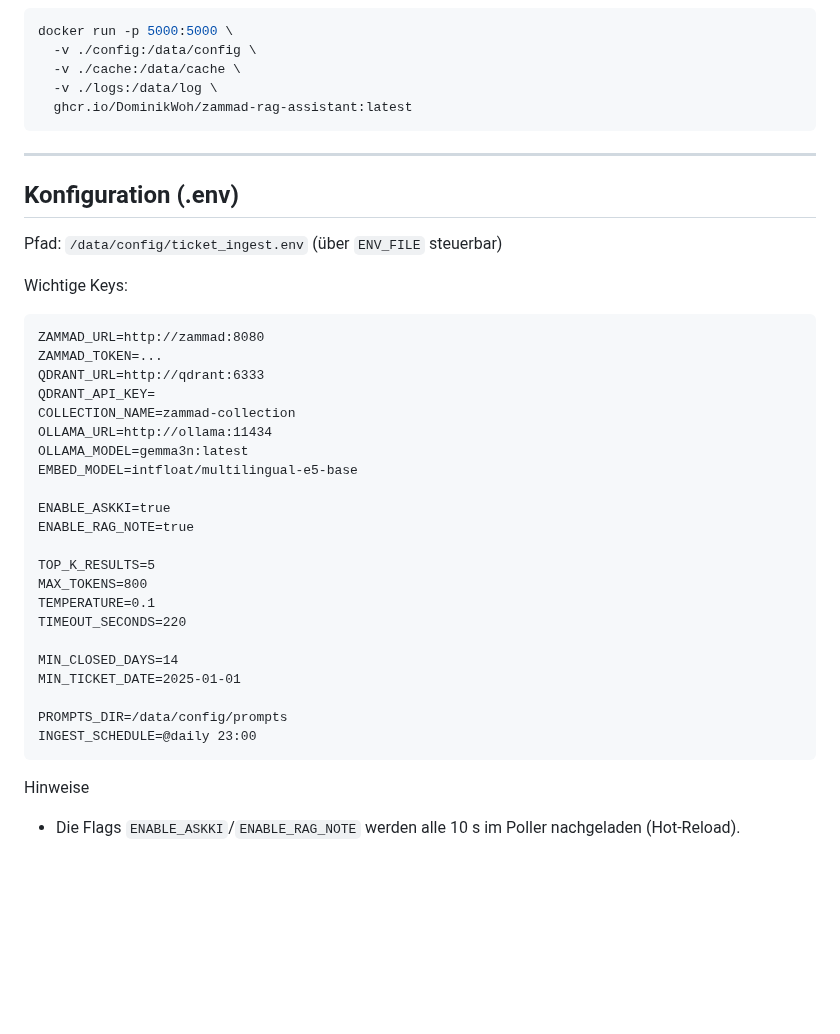
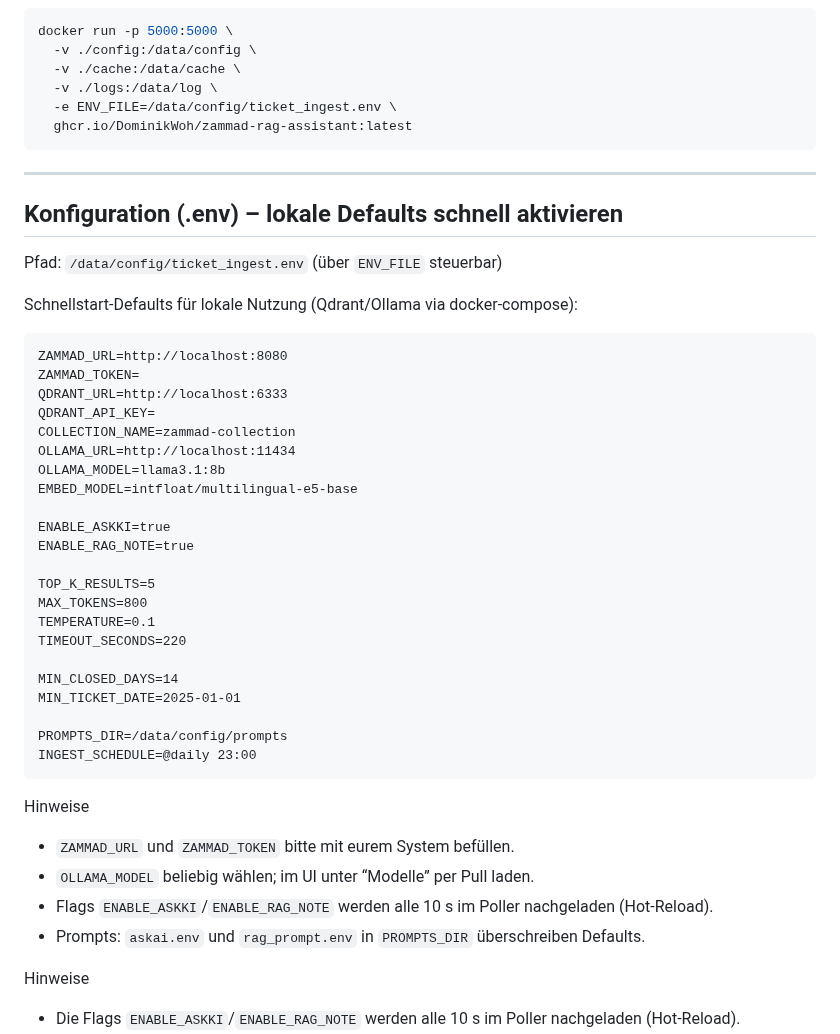
Before and after one commit to DominikWoh/zammad-rag-assistant, a Markdown page: README.md, the part around one of its changes. Rendered like a GitHub page; blank space fills up the shorter version.

````diff
--- a/README.md
+++ b/README.md
@@ -168,24 +215,25 @@ docker run -p 5000:5000 \
   -v ./config:/data/config \
   -v ./cache:/data/cache \
   -v ./logs:/data/log \
+  -e ENV_FILE=/data/config/ticket_ingest.env \
   ghcr.io/DominikWoh/zammad-rag-assistant:latest
 ```
 
 ---
 
-## Konfiguration (.env)
+## Konfiguration (.env) – lokale Defaults schnell aktivieren
 
 Pfad: `/data/config/ticket_ingest.env` (über `ENV_FILE` steuerbar)
 
-Wichtige Keys:
+Schnellstart‑Defaults für lokale Nutzung (Qdrant/Ollama via docker‑compose):
 ```
-ZAMMAD_URL=http://zammad:8080
-ZAMMAD_TOKEN=...
-QDRANT_URL=http://qdrant:6333
+ZAMMAD_URL=http://localhost:8080
+ZAMMAD_TOKEN=
+QDRANT_URL=http://localhost:6333
 QDRANT_API_KEY=
 COLLECTION_NAME=zammad-collection
-OLLAMA_URL=http://ollama:11434
-OLLAMA_MODEL=gemma3n:latest
+OLLAMA_URL=http://localhost:11434
+OLLAMA_MODEL=llama3.1:8b
 EMBED_MODEL=intfloat/multilingual-e5-base
 
 ENABLE_ASKKI=true
@@ -202,6 +250,12 @@ MIN_TICKET_DATE=2025-01-01
 PROMPTS_DIR=/data/config/prompts
 INGEST_SCHEDULE=@daily 23:00
 ```
+
+Hinweise
+- `ZAMMAD_URL` und `ZAMMAD_TOKEN` bitte mit eurem System befüllen.
+- `OLLAMA_MODEL` beliebig wählen; im UI unter “Modelle” per Pull laden.
+- Flags `ENABLE_ASKKI`/`ENABLE_RAG_NOTE` werden alle 10 s im Poller nachgeladen (Hot‑Reload).
+- Prompts: `askai.env` und `rag_prompt.env` in `PROMPTS_DIR` überschreiben Defaults.
 
 Hinweise
 - Die Flags `ENABLE_ASKKI`/`ENABLE_RAG_NOTE` werden alle 10 s im Poller nachgeladen (Hot‑Reload).
````
Also changed, not shown: other parts of README.md (+53 -6 lines).
